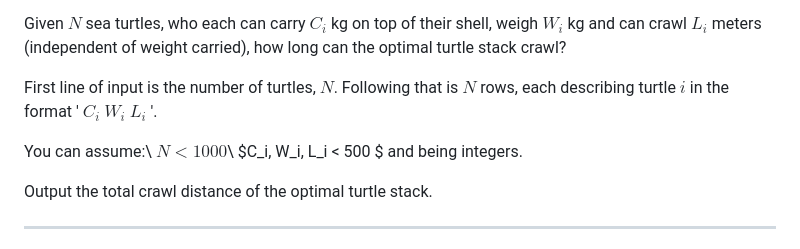
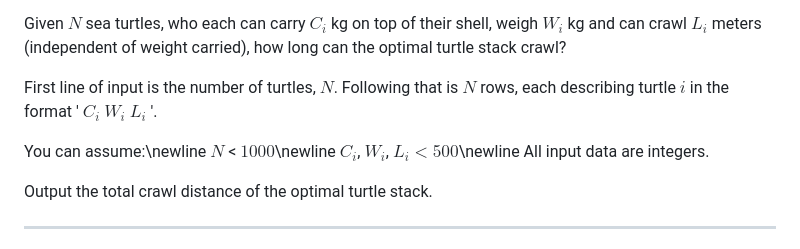
Before and after one commit to lowekoz/liu-challenge-23, a Markdown page: problem_set.md, the part around the change. Rendered like a GitHub page.

Commit message:
Coffee problem statement update

```diff
--- a/problem_set.md
+++ b/problem_set.md
@@ -50,9 +50,10 @@ Given $N$ sea turtles, who each can carry $C_i$ kg on top of their shell, weigh
 
 First line of input is the number of turtles, $N$. Following that is $N$ rows, each describing turtle $i$ in the format ' $C_i$ $W_i$ $L_i$ '.
 
-You can assume:\\
-$N < 1000$\\
-$C_i, W_i, L_i < 500 $ and being integers.
+You can assume:\newline
+$N$ < $1000$\newline
+$C_i$, $W_i$, $L_i < 500$\newline
+All input data are integers.
 
 
 Output the total crawl distance of the optimal turtle stack.
```
